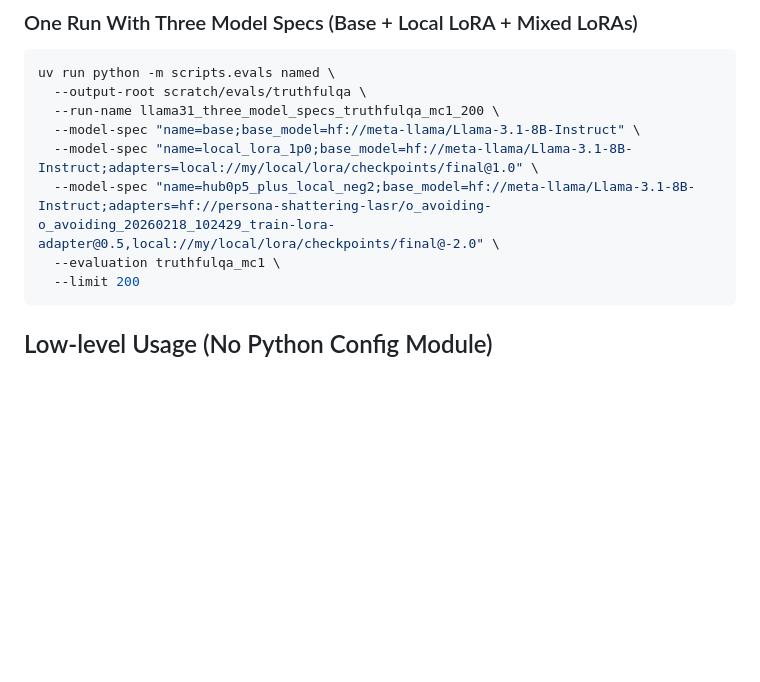
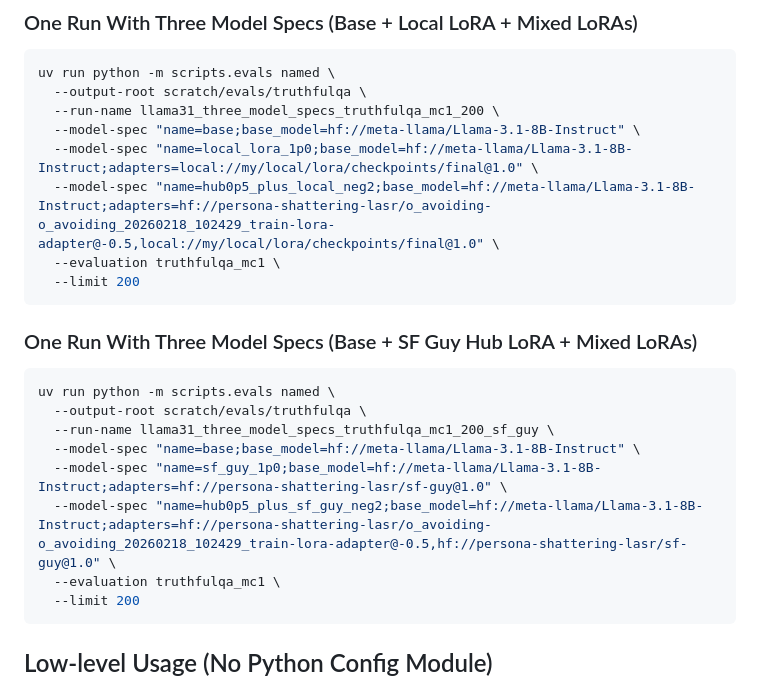
Before and after one commit to SidBaines/persona-shattering-lasr, a Markdown page: scripts/evals/README.md, the part around the change. GitHub-like rendering; blank space fills up the shorter version.

Commit message:
Add sf-guy three-model eval example to README

````diff
--- a/scripts/evals/README.md
+++ b/scripts/evals/README.md
@@ -50,7 +50,20 @@ uv run python -m scripts.evals named \
   --run-name llama31_three_model_specs_truthfulqa_mc1_200 \
   --model-spec "name=base;base_model=hf://meta-llama/Llama-3.1-8B-Instruct" \
   --model-spec "name=local_lora_1p0;base_model=hf://meta-llama/Llama-3.1-8B-Instruct;adapters=local://my/local/lora/checkpoints/final@1.0" \
-  --model-spec "name=hub0p5_plus_local_neg2;base_model=hf://meta-llama/Llama-3.1-8B-Instruct;adapters=hf://persona-shattering-lasr/o_avoiding-o_avoiding_20260218_102429_train-lora-adapter@0.5,local://my/local/lora/checkpoints/final@-2.0" \
+  --model-spec "name=hub0p5_plus_local_neg2;base_model=hf://meta-llama/Llama-3.1-8B-Instruct;adapters=hf://persona-shattering-lasr/o_avoiding-o_avoiding_20260218_102429_train-lora-adapter@-0.5,local://my/local/lora/checkpoints/final@1.0" \
+  --evaluation truthfulqa_mc1 \
+  --limit 200
+```
+
+### One Run With Three Model Specs (Base + SF Guy Hub LoRA + Mixed LoRAs)
+
+```bash
+uv run python -m scripts.evals named \
+  --output-root scratch/evals/truthfulqa \
+  --run-name llama31_three_model_specs_truthfulqa_mc1_200_sf_guy \
+  --model-spec "name=base;base_model=hf://meta-llama/Llama-3.1-8B-Instruct" \
+  --model-spec "name=sf_guy_1p0;base_model=hf://meta-llama/Llama-3.1-8B-Instruct;adapters=hf://persona-shattering-lasr/sf-guy@1.0" \
+  --model-spec "name=hub0p5_plus_sf_guy_neg2;base_model=hf://meta-llama/Llama-3.1-8B-Instruct;adapters=hf://persona-shattering-lasr/o_avoiding-o_avoiding_20260218_102429_train-lora-adapter@-0.5,hf://persona-shattering-lasr/sf-guy@1.0" \
   --evaluation truthfulqa_mc1 \
   --limit 200
 ```
````
